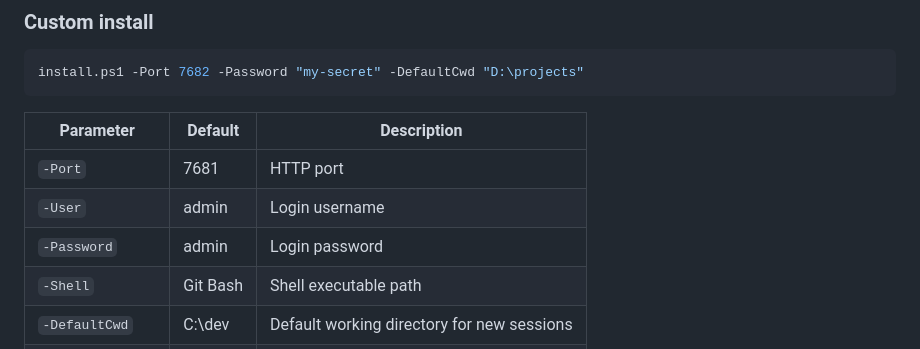
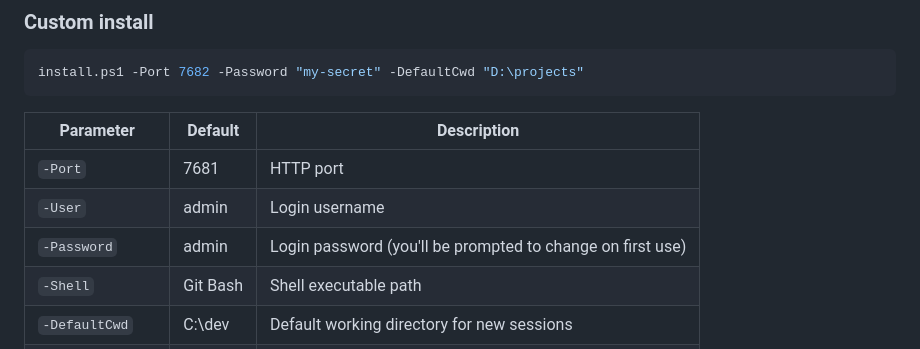
Before and after one commit to Adiel-Sharabi/web-terminal, a Markdown page: README.md, the part around the change. GitHub-like rendering.

Commit message:
Remove hardcoded default password, replace with admin
Security: the old default password was exposed in public git history.
Default is now admin/admin with forced change on first use.

Co-Authored-By: Claude Opus 4.6 (1M context) <noreply@anthropic.com>

```diff
--- a/README.md
+++ b/README.md
@@ -40,7 +40,7 @@ install.ps1 -Port 7682 -Password "my-secret" -DefaultCwd "D:\projects"
 |-----------|---------|-------------|
 | `-Port` | 7681 | HTTP port |
 | `-User` | admin | Login username |
-| `-Password` | admin | Login password |
+| `-Password` | admin | Login password (you'll be prompted to change on first use) |
 | `-Shell` | Git Bash | Shell executable path |
 | `-DefaultCwd` | C:\dev | Default working directory for new sessions |
 | `-SkipTailscale` | false | Don't configure Tailscale |
```
